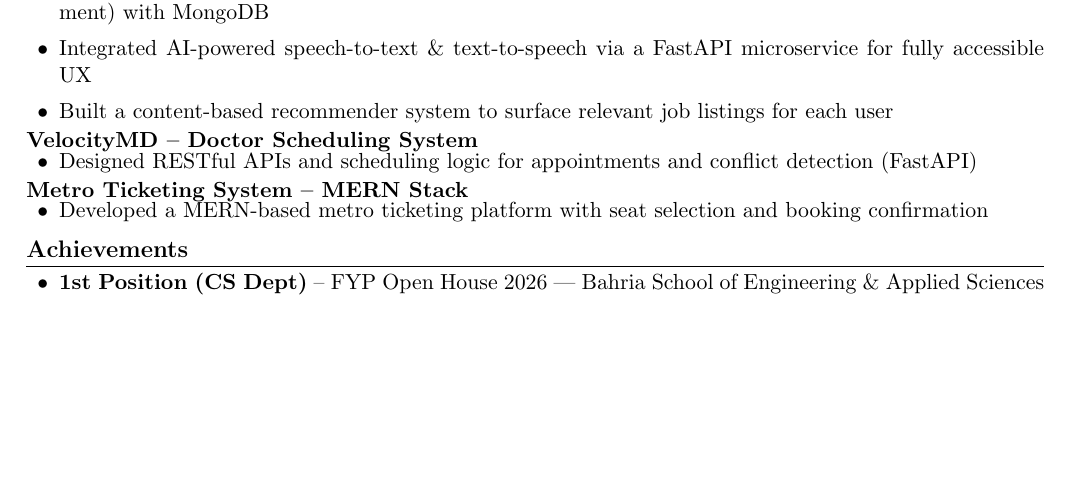
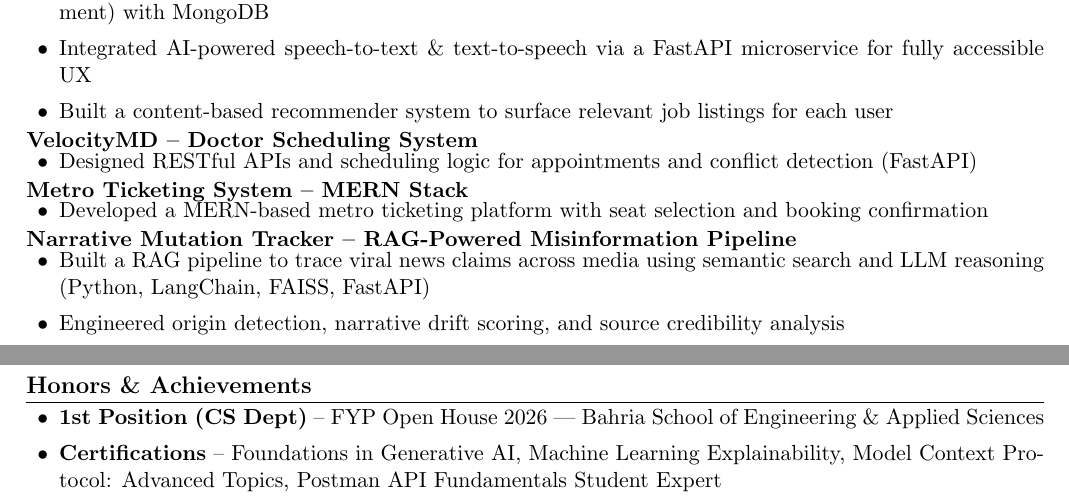
Before and after one commit to hammadcys/hammadcys.github.io, a LaTeX CV (resume.tex): part of the page before the commit and two parts of pages 1 and 2 of 2 after it, the two joined at a grey line, cut so that both start at the same text, the shorter picture padded with empty space. Compiled offline with pdfLaTeX.

Commit message:
Update resume: add Narrative Mutation Tracker and Certifications under Honors

```diff
--- a/resume.tex
+++ b/resume.tex
@@ -108,12 +108,20 @@ SoftBox Technologies
 \item Developed a MERN-based metro ticketing platform with seat selection and booking confirmation
 \end{itemize}
 
+\textbf{Narrative Mutation Tracker -- RAG-Powered Misinformation Pipeline}
+\vspace{-0.15cm}
+\begin{itemize}[leftmargin=1.5em,itemsep=0pt,topsep=1pt]
+\item Built a RAG pipeline to trace viral news claims across media using semantic search and LLM reasoning (Python, LangChain, FAISS, FastAPI)
+\item Engineered origin detection, narrative drift scoring, and source credibility analysis
+\end{itemize}
+
 %==================== ACHIEVEMENTS ====================
 
-\section*{Achievements}
+\section*{Honors \& Achievements}
 
 \begin{itemize}[leftmargin=1.5em,itemsep=0pt,topsep=1pt]
 \item \textbf{1st Position (CS Dept)} -- FYP Open House 2026 | Bahria School of Engineering \& Applied Sciences
+\item \textbf{Certifications} -- Foundations in Generative AI, Machine Learning Explainability, Model Context Protocol: Advanced Topics, Postman API Fundamentals Student Expert
 \end{itemize}
 
 \end{document}
```
